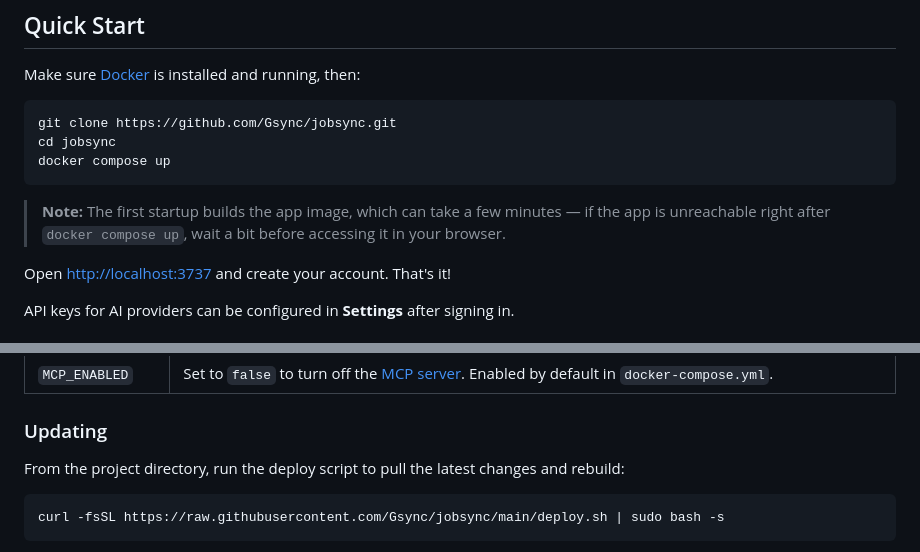
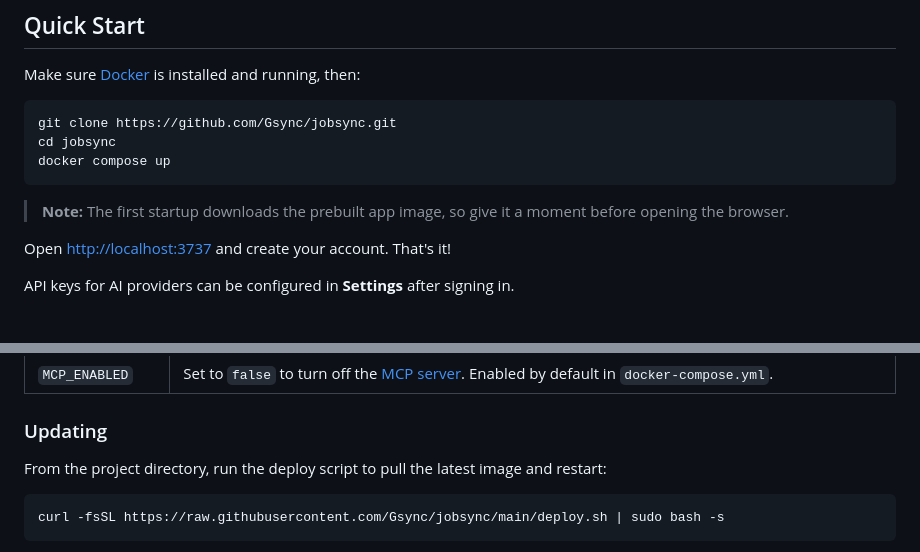
Before and after one commit to yash-rai-93/RoleSignal, a Markdown page: README.md, 2 parts joined by grey strips. Drawn GitHub-style.

````diff
--- a/README.md
+++ b/README.md
@@ -55,7 +61,7 @@ cd jobsync
 docker compose up
 ```
 
-> **Note:** The first startup builds the app image, which can take a few minutes — if the app is unreachable right after `docker compose up`, wait a bit before accessing it in your browser.
+> **Note:** The first startup downloads the prebuilt app image, so give it a moment before opening the browser.
 
 Open [http://localhost:3737](http://localhost:3737) and create your account. That's it!
 
@@ -75,7 +81,7 @@ Environment variables can be set in `docker-compose.yml`:
 
 ### Updating
 
-From the project directory, run the deploy script to pull the latest changes and rebuild:
+From the project directory, run the deploy script to pull the latest image and restart:
 
 ```sh
 curl -fsSL https://raw.githubusercontent.com/Gsync/jobsync/main/deploy.sh | sudo bash -s
````
Also changed, not shown: other parts of README.md (+27 -23 lines), wiki/backup.md (added, +34 -0 lines), wiki/index.md (+1 -0 lines), screenshots/jobsync-dashboard.png, screenshots/jobsync-jobs.png, 2 other files.
